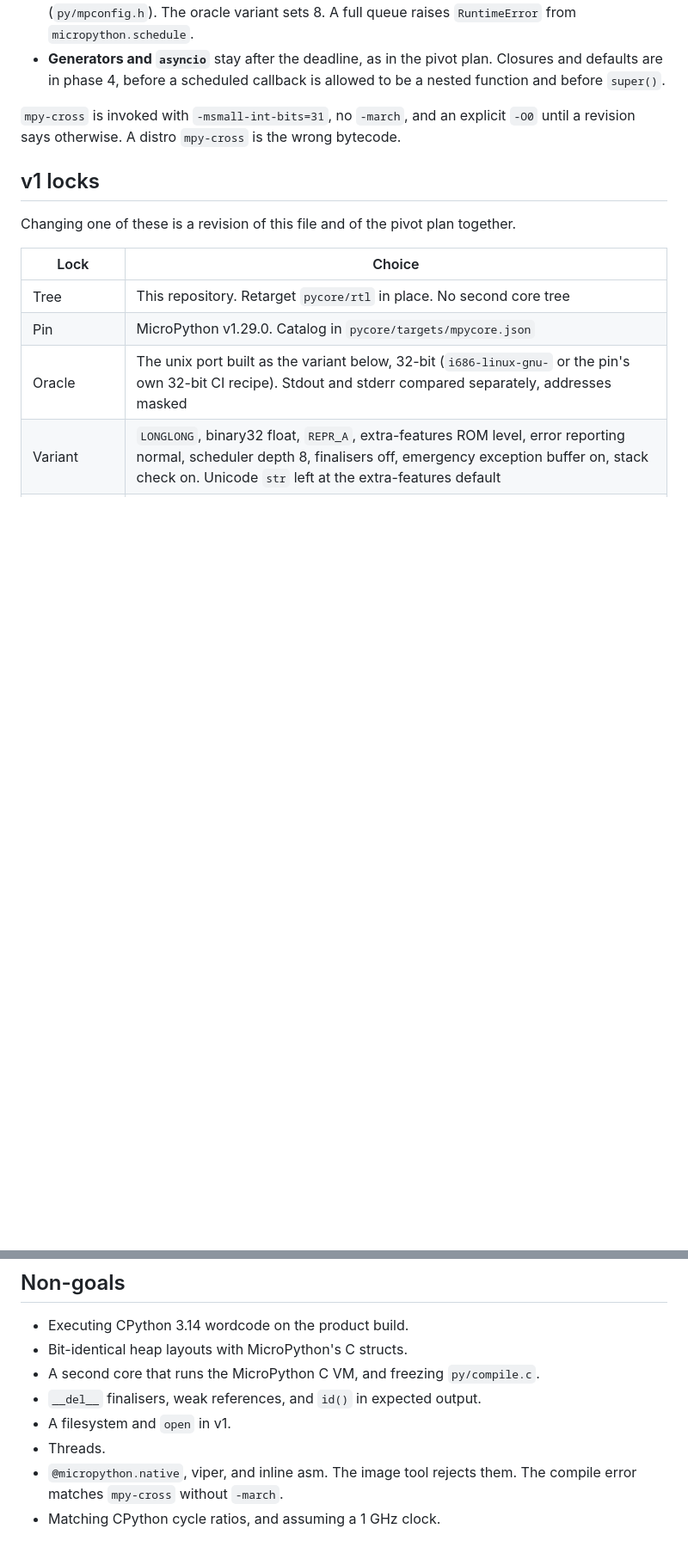
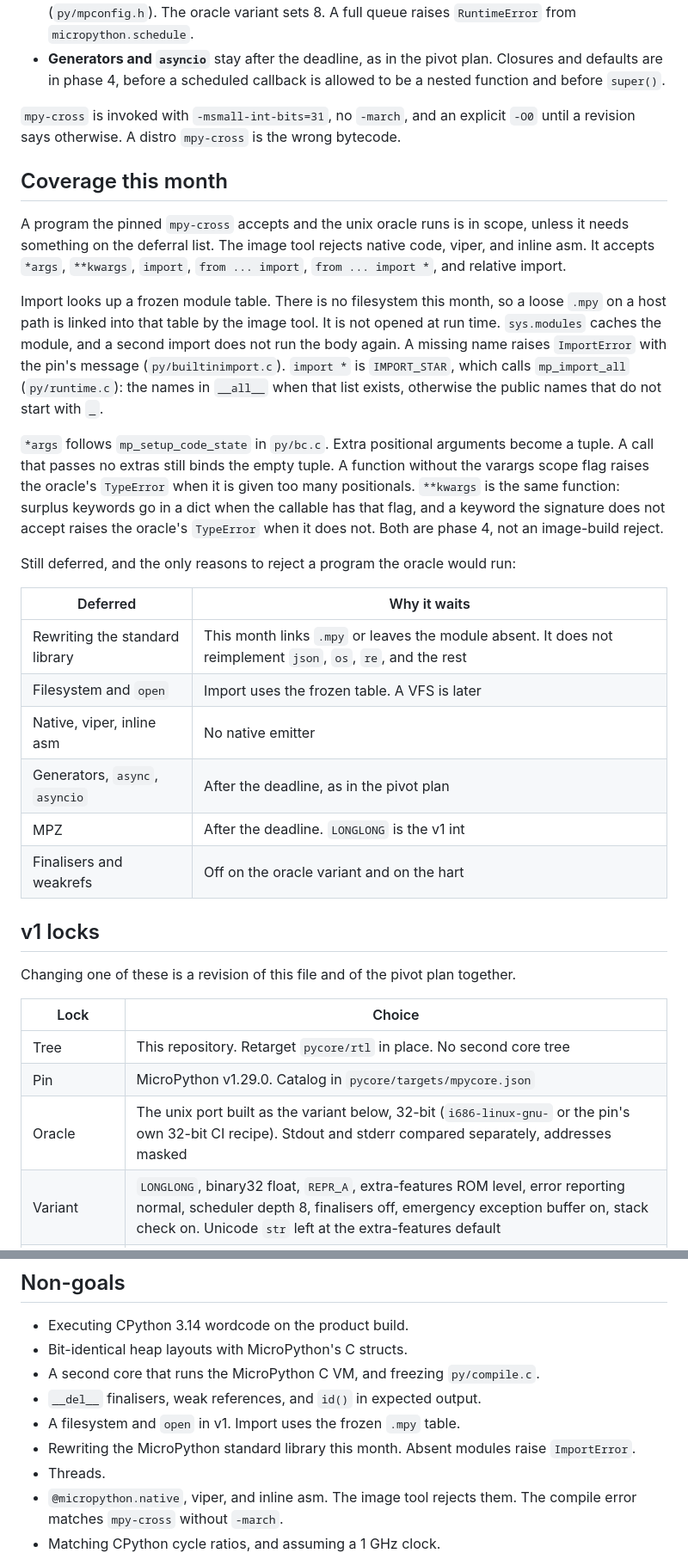
Before and after one commit to ColtonHarris999/micro-pycore, a Markdown page: planning/mpy_review/merged_plan.md, 2 parts joined by grey strips. Shown at 86% size. GitHub-like rendering; blank space fills up the shorter version.

```diff
--- a/planning/mpy_review/merged_plan.md
+++ b/planning/mpy_review/merged_plan.md
@@ -176,6 +184,44 @@ stable part. The numeric encodings are not.
 `mpy-cross` is invoked with `-msmall-int-bits=31`, no `-march`, and an
 explicit `-O0` until a revision says otherwise. A distro `mpy-cross` is
 the wrong bytecode.
+
+## Coverage this month
+
+A program the pinned `mpy-cross` accepts and the unix oracle runs is in
+scope, unless it needs something on the deferral list. The image tool
+rejects native code, viper, and inline asm. It accepts `*args`,
+`**kwargs`, `import`, `from ... import`, `from ... import *`, and
+relative import.
+
+Import looks up a frozen module table. There is no filesystem this month,
+so a loose `.mpy` on a host path is linked into that table by the image
+tool. It is not opened at run time. `sys.modules` caches the module, and
+a second import does not run the body again. A missing name raises
+`ImportError` with the pin's message (`py/builtinimport.c`). `import *`
+is `IMPORT_STAR`, which calls `mp_import_all` (`py/runtime.c`): the names
+in `__all__` when that list exists, otherwise the public names that do
+not start with `_`.
+
+`*args` follows `mp_setup_code_state` in `py/bc.c`. Extra positional
+arguments become a tuple. A call that passes no extras still binds the
+empty tuple. A function without the varargs scope flag raises the
+oracle's `TypeError` when it is given too many positionals. `**kwargs`
+is the same function: surplus keywords go in a dict when the callable
+has that flag, and a keyword the signature does not accept raises the
+oracle's `TypeError` when it does not. Both are phase 4, not an
+image-build reject.
+
+Still deferred, and the only reasons to reject a program the oracle would
+run:
+
+| Deferred | Why it waits |
+| --- | --- |
+| Rewriting the standard library | This month links `.mpy` or leaves the module absent. It does not reimplement `json`, `os`, `re`, and the rest |
+| Filesystem and `open` | Import uses the frozen table. A VFS is later |
+| Native, viper, inline asm | No native emitter |
+| Generators, `async`, `asyncio` | After the deadline, as in the pivot plan |
+| MPZ | After the deadline. `LONGLONG` is the v1 int |
+| Finalisers and weakrefs | Off on the oracle variant and on the hart |
 
 ## v1 locks
 
@@ -560,7 +623,9 @@ retargeted.
 - Bit-identical heap layouts with MicroPython's C structs.
 - A second core that runs the MicroPython C VM, and freezing `py/compile.c`.
 - `__del__` finalisers, weak references, and `id()` in expected output.
-- A filesystem and `open` in v1.
+- A filesystem and `open` in v1. Import uses the frozen `.mpy` table.
+- Rewriting the MicroPython standard library this month. Absent modules
+  raise `ImportError`.
 - Threads.
 - `@micropython.native`, viper, and inline asm. The image tool rejects
   them. The compile error matches `mpy-cross` without `-march`.
```
Also changed, not shown: other parts of planning/mpy_review/merged_plan.md (+47 -21 lines), planning/micropython_pivot_plan.md (+8 -4 lines), planning/mpy_review/final_review_report.md (+34 -15 lines).
